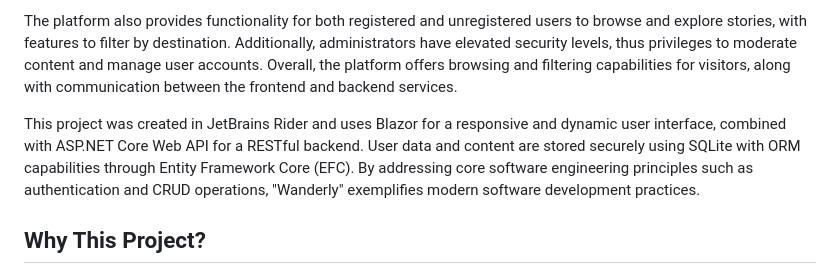
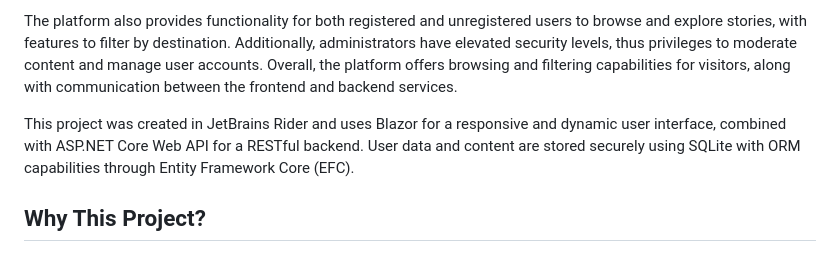
Before and after one commit to arttuulips/DND-Final-Project, a Markdown page: Project Formulation.md, the part around the change. Rendered like a GitHub page.

```diff
--- a/Project Formulation.md
+++ b/Project Formulation.md
@@ -5,7 +5,7 @@ The "Wanderly" platform is a software application designed as a Travel Blog, all
 
 The platform also provides functionality for both registered and unregistered users to browse and explore stories, with features to filter by destination. Additionally, administrators have elevated security levels, thus privileges to moderate content and manage user accounts. Overall, the platform offers browsing and filtering capabilities for visitors, along with communication between the frontend and backend services.
 
-This project was created in JetBrains Rider and uses Blazor for a responsive and dynamic user interface, combined with ASP.NET Core Web API for a RESTful backend. User data and content are stored securely using SQLite with ORM capabilities through Entity Framework Core (EFC). By addressing core software engineering principles such as authentication and CRUD operations, "Wanderly" exemplifies modern software development practices.
+This project was created in JetBrains Rider and uses Blazor for a responsive and dynamic user interface, combined with ASP.NET Core Web API for a RESTful backend. User data and content are stored securely using SQLite with ORM capabilities through Entity Framework Core (EFC).
 
 ## Why This Project?
 This project combines the engaging concept of a travel blog with essential software development practices. It offers practical benefits for users while providing a solid technical foundation for the developer.
```
